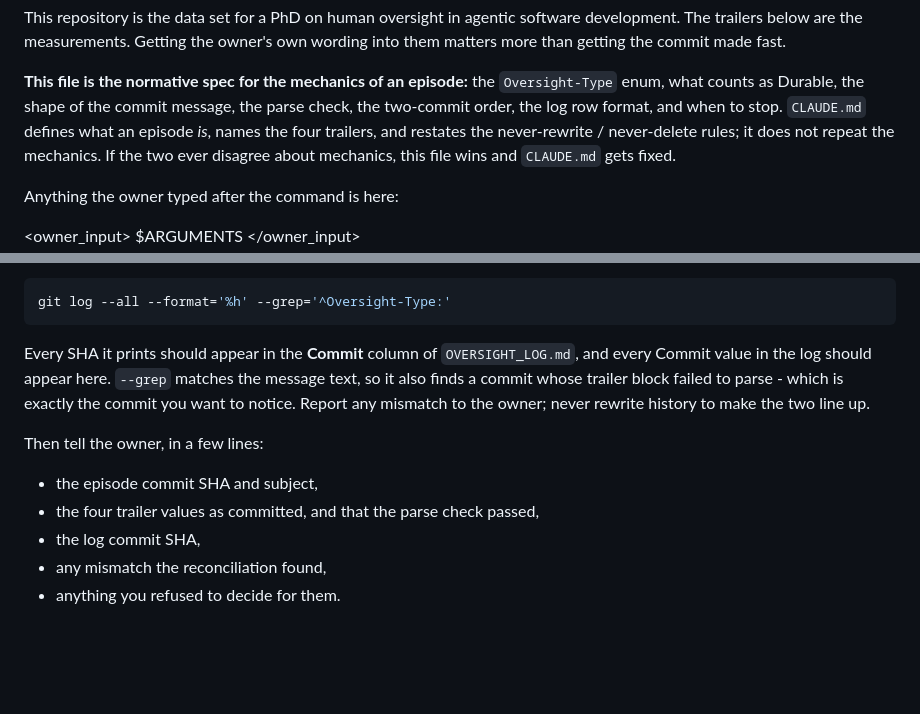
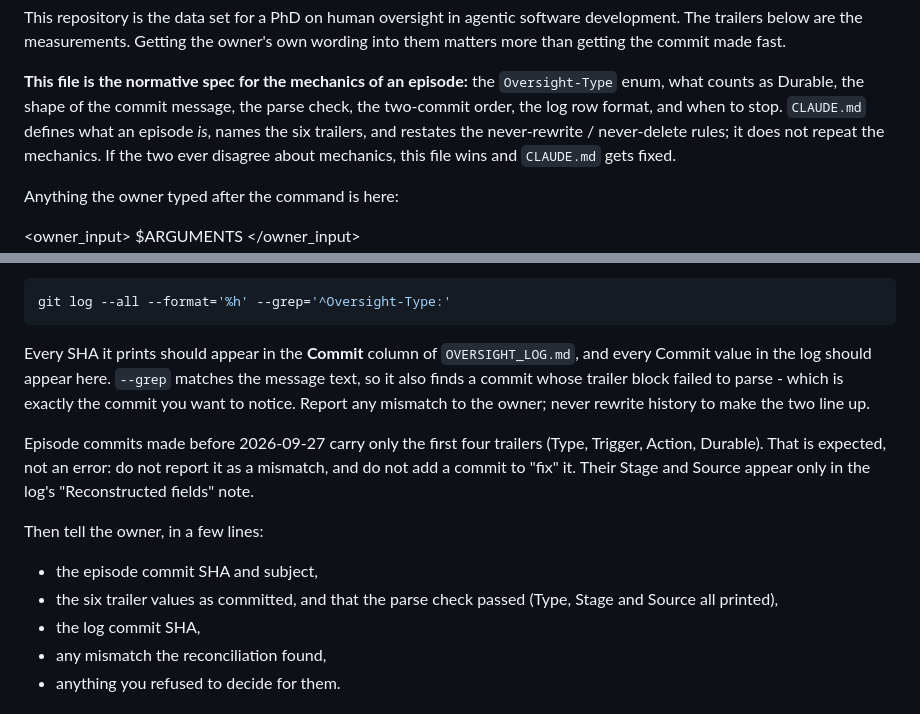
Before and after one commit to srihs/polymathTMD, a Markdown page: .claude/commands/oversight.md, 2 parts joined by grey strips. GitHub-like rendering; blank space fills up the shorter version.

```diff
--- a/.claude/commands/oversight.md
+++ b/.claude/commands/oversight.md
@@ -18,7 +18,7 @@ owner's own wording into them matters more than getting the commit made fast.
 **This file is the normative spec for the mechanics of an episode:** the
 `Oversight-Type` enum, what counts as Durable, the shape of the commit message,
 the parse check, the two-commit order, the log row format, and when to stop.
-`CLAUDE.md` defines what an episode *is*, names the four trailers, and restates
+`CLAUDE.md` defines what an episode *is*, names the six trailers, and restates
 the never-rewrite / never-delete rules; it does not repeat the mechanics. If the
 two ever disagree about mechanics, this file wins and `CLAUDE.md` gets fixed.
 
@@ -253,10 +289,16 @@ Every SHA it prints should appear in the **Commit** column of
 block failed to parse - which is exactly the commit you want to notice. Report
 any mismatch to the owner; never rewrite history to make the two line up.
 
+Episode commits made before 2026-09-27 carry only the first four trailers
+(Type, Trigger, Action, Durable). That is expected, not an error: do not report
+it as a mismatch, and do not add a commit to "fix" it. Their Stage and Source
+appear only in the log's "Reconstructed fields" note.
+
 Then tell the owner, in a few lines:
 
 - the episode commit SHA and subject,
-- the four trailer values as committed, and that the parse check passed,
+- the six trailer values as committed, and that the parse check passed (Type,
+  Stage and Source all printed),
 - the log commit SHA,
 - any mismatch the reconciliation found,
 - anything you refused to decide for them.
```
Also changed, not shown: other parts of .claude/commands/oversight.md (+64 -26 lines), CLAUDE.md (+4 -1 lines), OVERSIGHT_LOG.md (+31 -3 lines).
